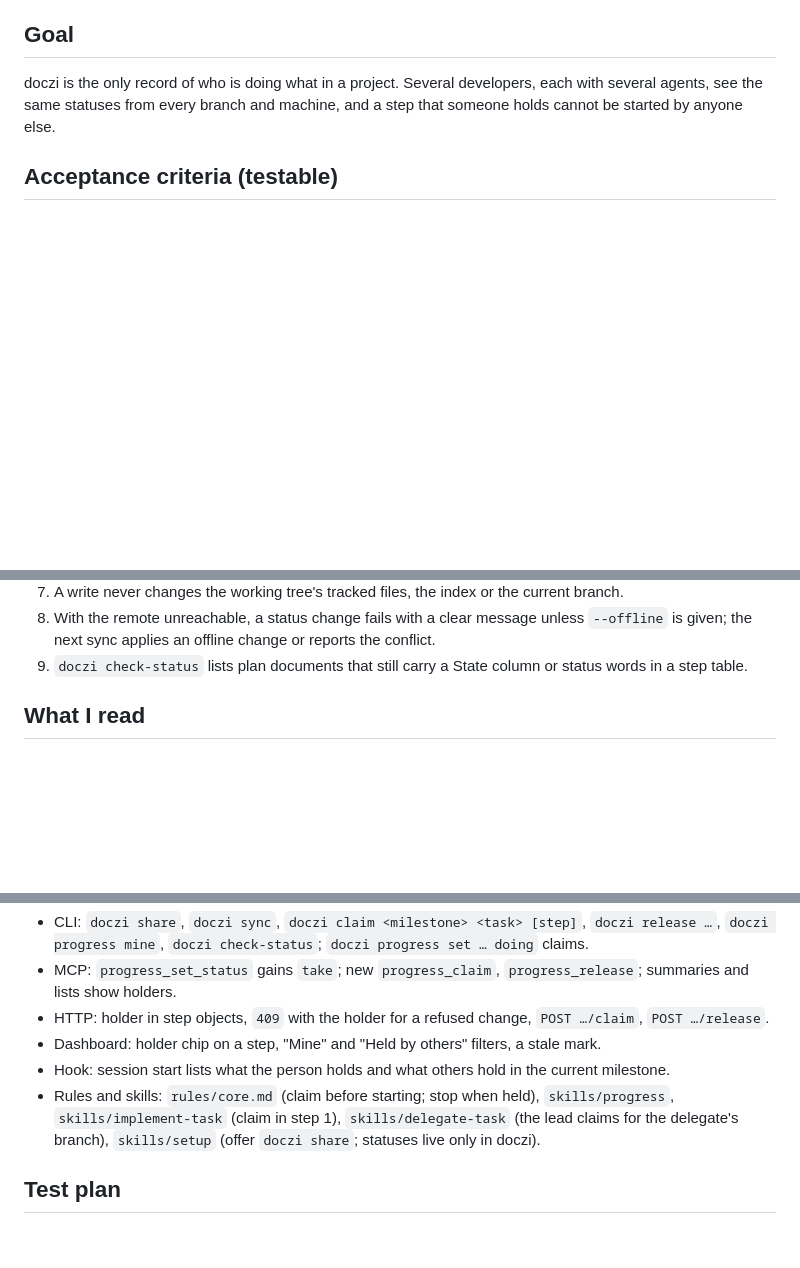
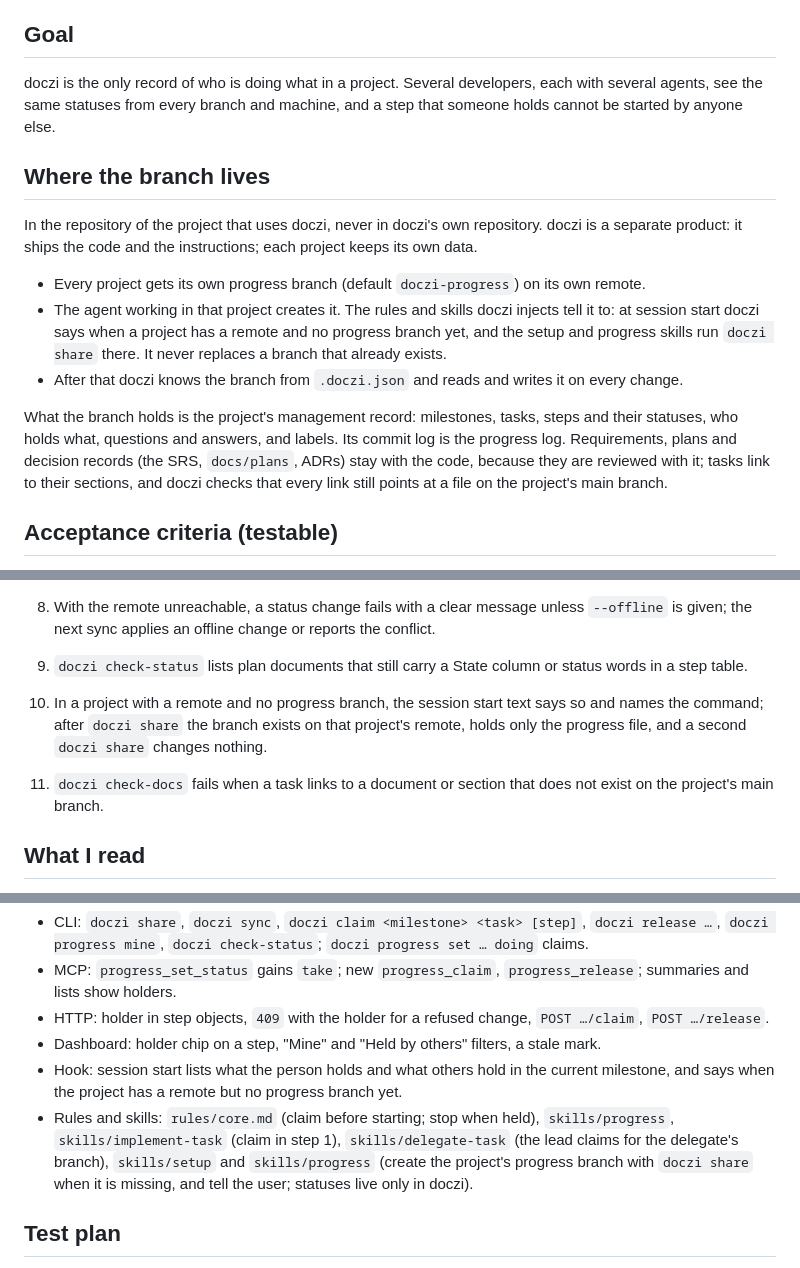
Before and after one commit to meygh/doczi, a Markdown page: docs/plans/shared-progress.md, 3 parts joined by grey strips. Rendered like a GitHub page; blank space fills up the shorter version.

Commit message:
docs(plan): the progress branch lives in each project, created there by the agent
States that doczi holds no project data: every project has its own progress branch on its
own remote, the rules and skills tell the agent to create it, and requirement and plan
documents stay with the code and are checked by link.

```diff
--- a/docs/plans/shared-progress.md
+++ b/docs/plans/shared-progress.md
@@ -8,6 +8,23 @@ ADR: [0004](../adr/0004-shared-progress-branch-and-claims.md) · Owner: Meisam G
 doczi is the only record of who is doing what in a project. Several developers, each with
 several agents, see the same statuses from every branch and machine, and a step that someone
 holds cannot be started by anyone else.
+
+## Where the branch lives
+
+In the repository of the project that uses doczi, never in doczi's own repository. doczi is a
+separate product: it ships the code and the instructions; each project keeps its own data.
+
+- Every project gets its own progress branch (default `doczi-progress`) on its own remote.
+- The agent working in that project creates it. The rules and skills doczi injects tell it to: at
+  session start doczi says when a project has a remote and no progress branch yet, and the setup
+  and progress skills run `doczi share` there. It never replaces a branch that already exists.
+- After that doczi knows the branch from `.doczi.json` and reads and writes it on every change.
+
+What the branch holds is the project's management record: milestones, tasks, steps and their
+statuses, who holds what, questions and answers, and labels. Its commit log is the progress log.
+Requirements, plans and decision records (the SRS, `docs/plans`, ADRs) stay with the code,
+because they are reviewed with it; tasks link to their sections, and doczi checks that every link
+still points at a file on the project's main branch.
 
 ## Acceptance criteria (testable)
 
@@ -27,6 +44,12 @@ holds cannot be started by anyone else.
    given; the next sync applies an offline change or reports the conflict.
 9. `doczi check-status` lists plan documents that still carry a State column or status words in a
    step table.
+
+10. In a project with a remote and no progress branch, the session start text says so and names
+    the command; after `doczi share` the branch exists on that project's remote, holds only the
+    progress file, and a second `doczi share` changes nothing.
+11. `doczi check-docs` fails when a task links to a document or section that does not exist on
+    the project's main branch.
 
 ## What I read
 
@@ -90,10 +113,12 @@ do not collide either. Take-over needs `--take` (CLI), `take: true` (MCP, HTTP).
 - HTTP: holder in step objects, `409` with the holder for a refused change, `POST …/claim`,
   `POST …/release`.
 - Dashboard: holder chip on a step, "Mine" and "Held by others" filters, a stale mark.
-- Hook: session start lists what the person holds and what others hold in the current milestone.
+- Hook: session start lists what the person holds and what others hold in the current milestone,
+  and says when the project has a remote but no progress branch yet.
 - Rules and skills: `rules/core.md` (claim before starting; stop when held), `skills/progress`,
   `skills/implement-task` (claim in step 1), `skills/delegate-task` (the lead claims for the
-  delegate's branch), `skills/setup` (offer `doczi share`; statuses live only in doczi).
+  delegate's branch), `skills/setup` and `skills/progress` (create the project's progress branch with `doczi share`
+  when it is missing, and tell the user; statuses live only in doczi).
 
 ## Test plan
 
```
Also changed, not shown: other parts of docs/plans/shared-progress.md (+1 -1 lines), docs/adr/0004-shared-progress-branch-and-claims.md (+3 -0 lines).
